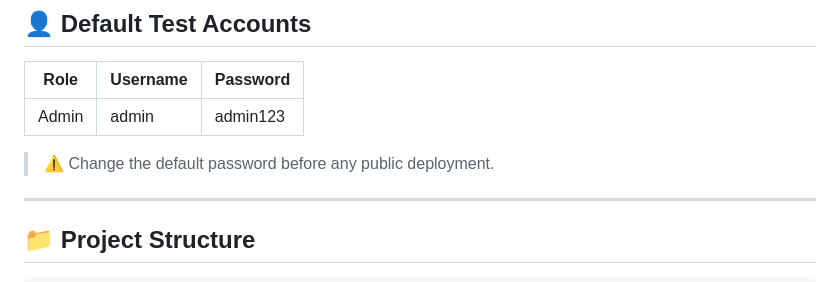
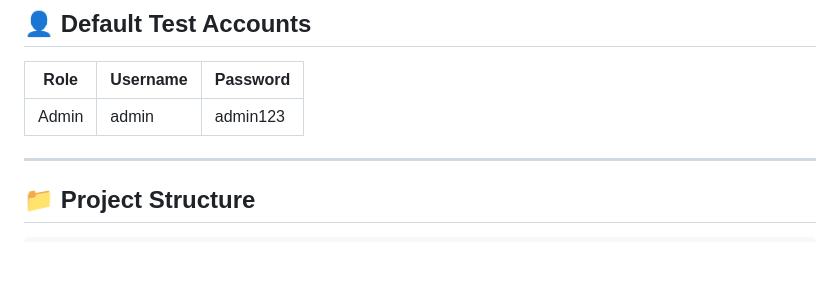
Before and after one commit to AhmedTolba98341/ECommerce, a Markdown page: README.md, the part around the change. Drawn GitHub-style; blank space fills up the shorter version.

```diff
--- a/README.md
+++ b/README.md
@@ -150,7 +150,6 @@ Visit: **http://127.0.0.1:5000**
 |----------|----------|----------|
 | Admin    | admin    | admin123 |
 
-> ⚠️ Change the default password before any public deployment.
 
 ---
 
```
